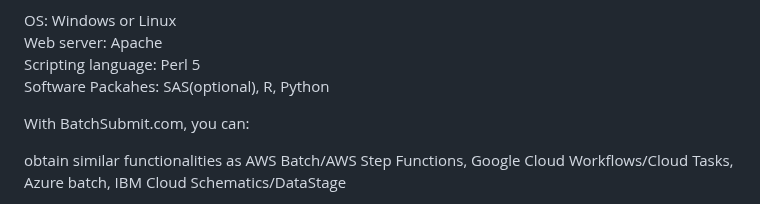
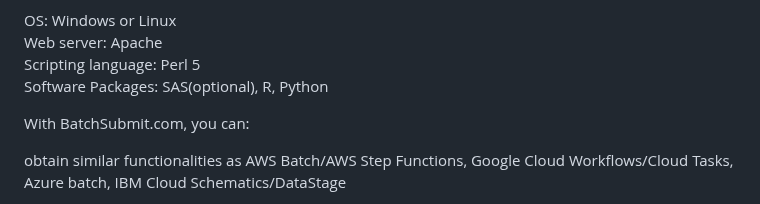
Before and after one commit to socaltiger/BatchSubmit.com, a Markdown page: README.md, the part around the change. Drawn GitHub-style.

Commit message:
Fix typo in 'Software Packages' section

```diff
--- a/README.md
+++ b/README.md
@@ -32,7 +32,7 @@ System Requirements:
 OS: Windows or Linux<br>
 Web server: Apache<br>
 Scripting language: Perl 5<br>
-Software Packahes: SAS(optional), R, Python<br>
+Software Packages: SAS(optional), R, Python<br>
 
 With BatchSubmit.com, you can:<p>
 
```
